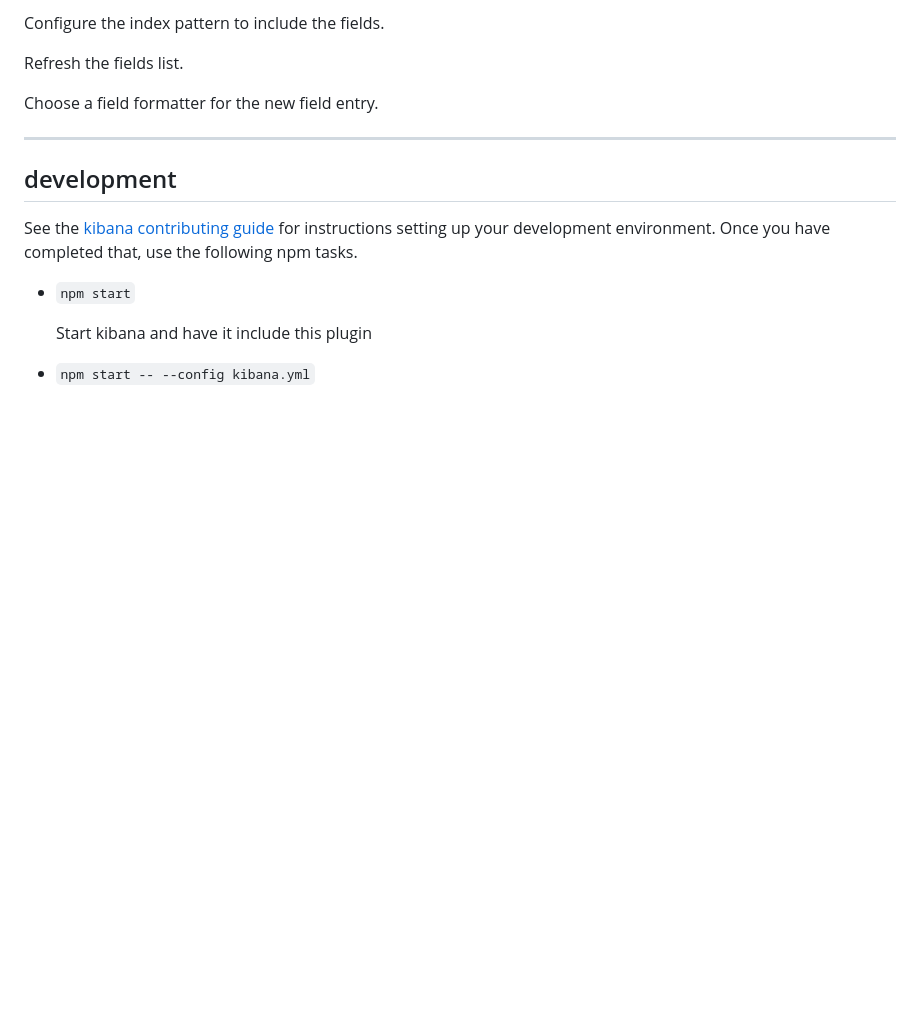
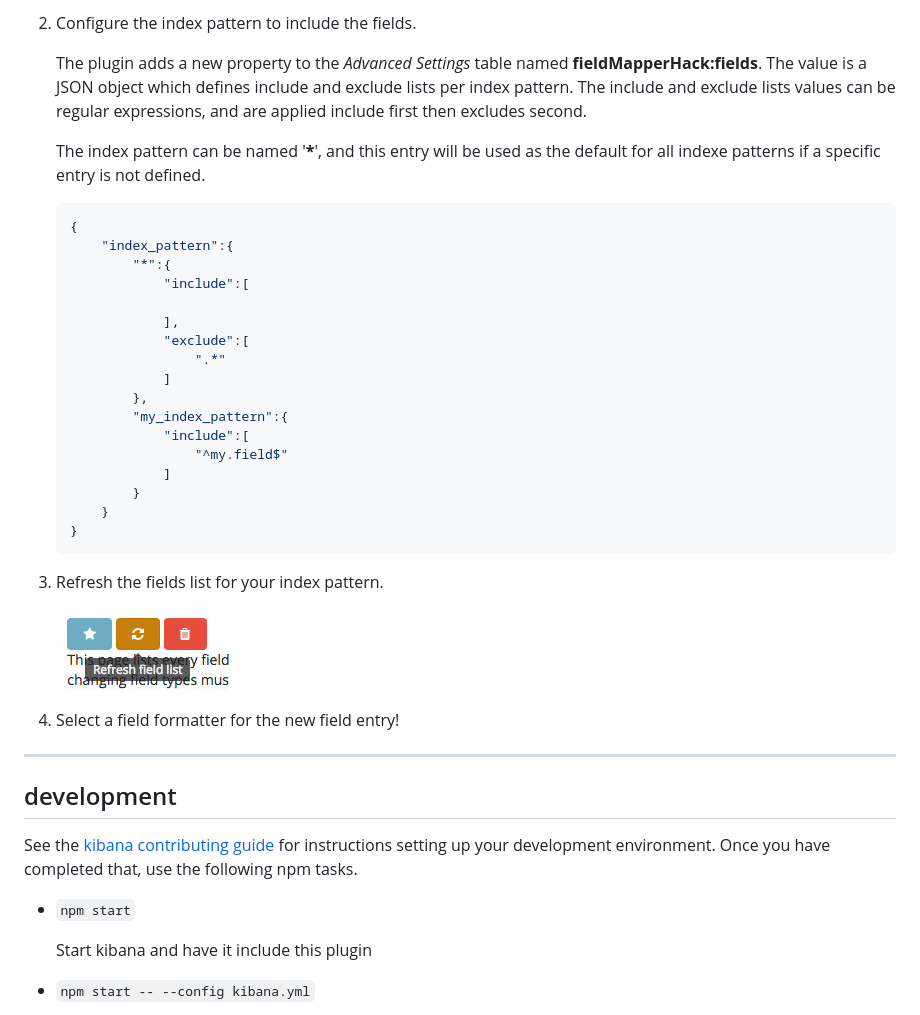
Before and after one commit to istresearch/kibana-object-format, a Markdown page: README.md, the part around one of its changes. Rendered like a GitHub page; pictures changed too: images/refresh.jpg (added); blank space fills up the shorter version.

````diff
--- a/README.md
+++ b/README.md
@@ -29,9 +29,35 @@ Install the plugin.
 
-Configure the index pattern to include the fields.
+ 2. Configure the index pattern to include the fields.
 
-Refresh the fields list.
+    The plugin adds a new property to the *Advanced Settings* table named **fieldMapperHack:fields**. The value is a JSON object which defines include and exclude lists per index pattern. The include and exclude lists values can be regular expressions, and are applied include first then excludes second.
 
-Choose a field formatter for the new field entry.
+    The index pattern can be named '__\*__', and this entry will be used as the default for all indexe patterns if a specific entry is not defined.
+
+    ```json
+    {
+        "index_pattern":{
+            "*":{
+                "include":[
+
+                ],
+                "exclude":[
+                    ".*"
+                ]
+            },
+            "my_index_pattern":{
+                "include":[
+                    "^my.field$"
+                ]
+            }
+        }
+    }
+    ```
+
+ 3. Refresh the fields list for your index pattern.
+
+    ![Screenshot](images/refresh.jpg)
+
+ 4. Select a field formatter for the new field entry!
 
 ---
 
````
Also changed, not shown: other parts of README.md (+1 -1 lines).
